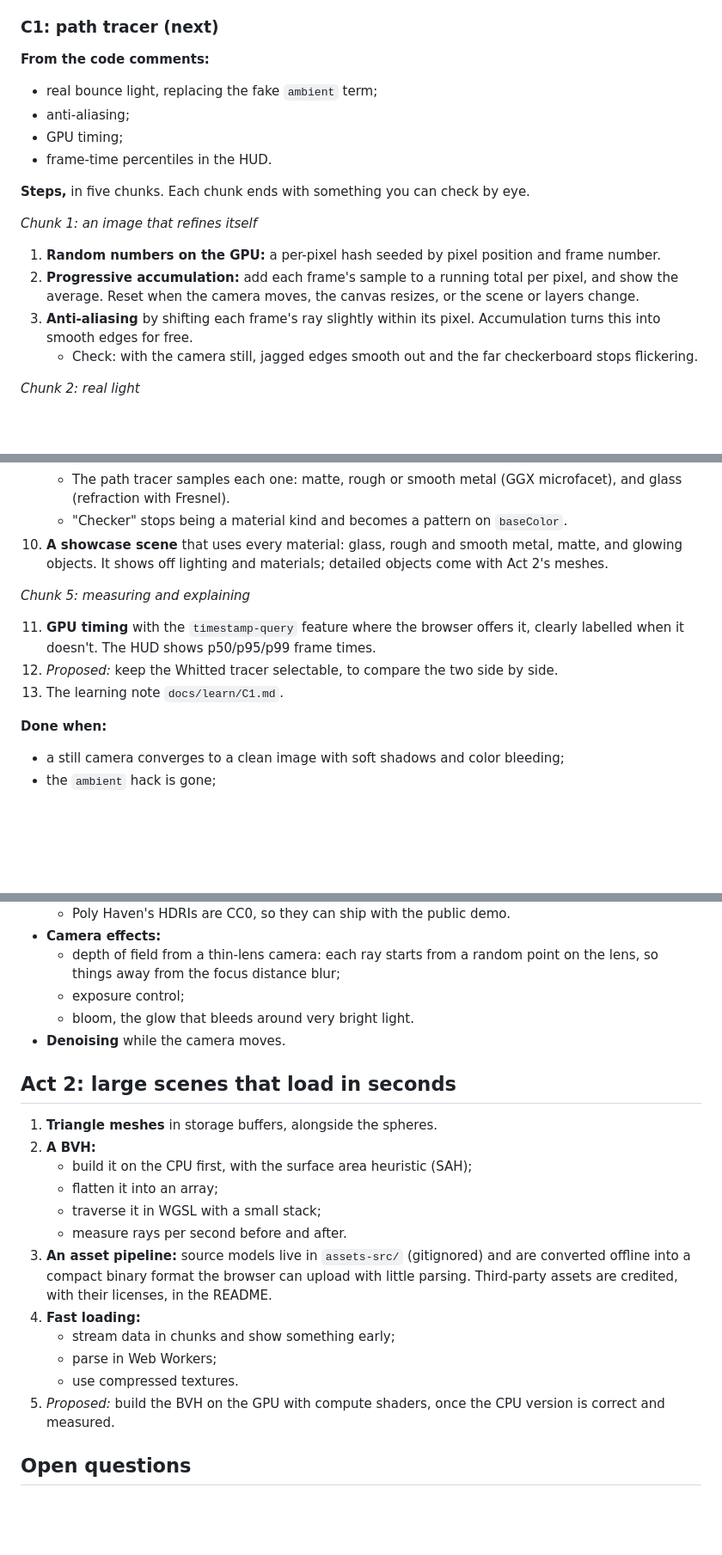
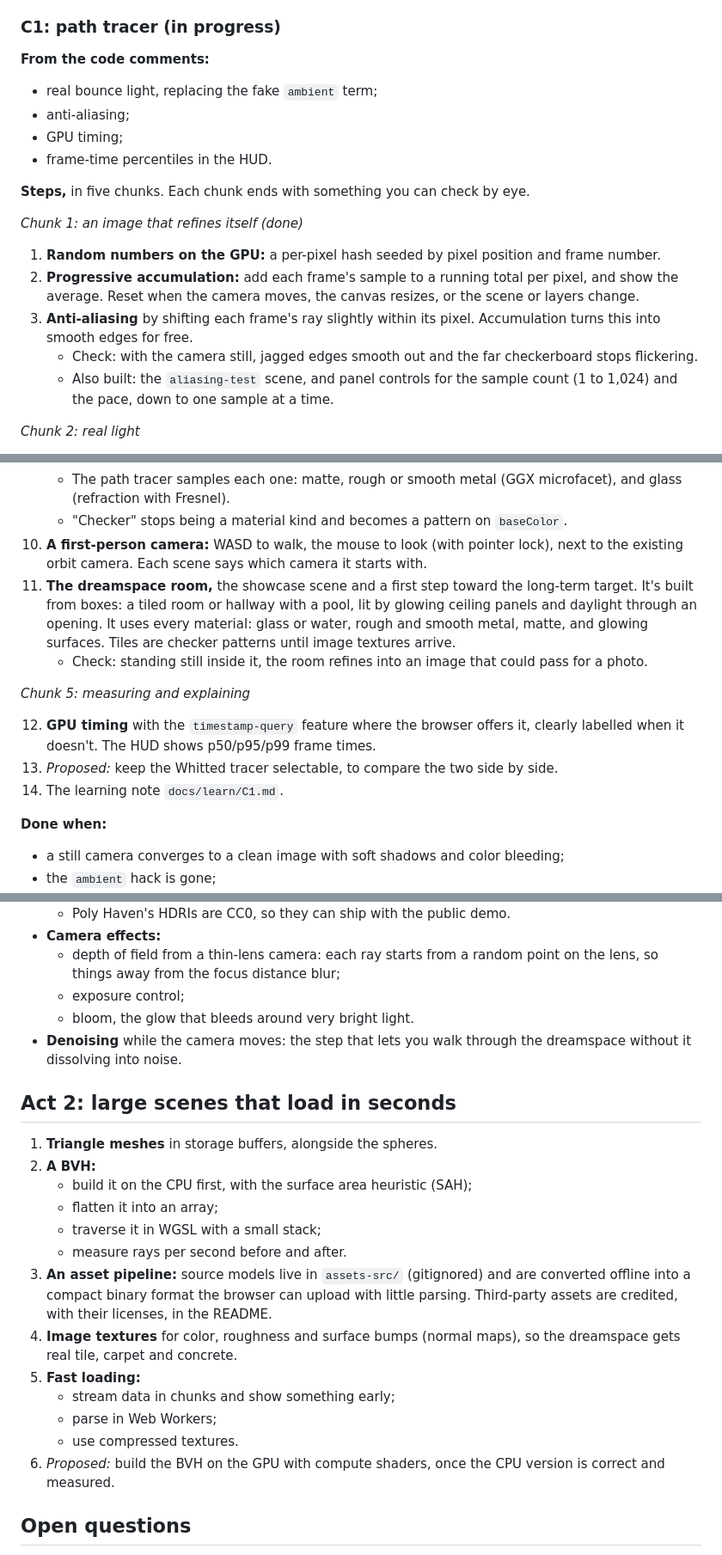
Before and after one commit to EchoedDestiny428/Hyperion, a Markdown page: docs/PLAN.md, 3 parts joined by grey strips. Shown at 86% size. Drawn GitHub-style; blank space fills up the shorter version.

Commit message:
C1: plan the dreamspace
- Long-term target: a photoreal dreamlike space to walk through in
  first person
- Chunk 4 gains a first-person camera and the dreamspace room as the
  showcase scene
- Act 2 gains image textures; denoising is tied to walking through the
  dreamspace
- C1 marked in progress, chunk 1 done

Co-Authored-By: Claude Opus 5.5 <noreply@anthropic.com>

```diff
--- a/docs/PLAN.md
+++ b/docs/PLAN.md
@@ -30,7 +32,7 @@
 - A full-screen fragment-shader ray tracer: spheres, a ground plane, hard shadows, mirror reflections, ACES tone mapping.
 - Scene layouts as data (`src/scene/layouts/`), chosen from a menu or with `?scene=`. Material kinds: diffuse, mirror, checker.
 
-### C1: path tracer (next)
+### C1: path tracer (in progress)
 
 **From the code comments:**
 - real bounce light, replacing the fake `ambient` term;
@@ -40,12 +42,13 @@
 
 **Steps,** in five chunks. Each chunk ends with something you can check by eye.
 
-*Chunk 1: an image that refines itself*
+*Chunk 1: an image that refines itself (done)*
 
 1. **Random numbers on the GPU:** a per-pixel hash seeded by pixel position and frame number.
 2. **Progressive accumulation:** add each frame's sample to a running total per pixel, and show the average. Reset when the camera moves, the canvas resizes, or the scene or layers change.
 3. **Anti-aliasing** by shifting each frame's ray slightly within its pixel. Accumulation turns this into smooth edges for free.
    - Check: with the camera still, jagged edges smooth out and the far checkerboard stops flickering.
+   - Also built: the `aliasing-test` scene, and panel controls for the sample count (1 to 1,024) and the pace, down to one sample at a time.
 
 *Chunk 2: real light*
 
@@ -69,13 +72,15 @@
    - Parameters: `baseColor`, `roughness`, `metallic`, `transmission`, `ior` and `emission` (from step 7), with defaults so scene files stay short.
    - The path tracer samples each one: matte, rough or smooth metal (GGX microfacet), and glass (refraction with Fresnel).
    - "Checker" stops being a material kind and becomes a pattern on `baseColor`.
-10. **A showcase scene** that uses every material: glass, rough and smooth metal, matte, and glowing objects. It shows off lighting and materials; detailed objects come with Act 2's meshes.
+10. **A first-person camera:** WASD to walk, the mouse to look (with pointer lock), next to the existing orbit camera. Each scene says which camera it starts with.
+11. **The dreamspace room,** the showcase scene and a first step toward the long-term target. It's built from boxes: a tiled room or hallway with a pool, lit by glowing ceiling panels and daylight through an opening. It uses every material: glass or water, rough and smooth metal, matte, and glowing surfaces. Tiles are checker patterns until image textures arrive.
+    - Check: standing still inside it, the room refines into an image that could pass for a photo.
 
 *Chunk 5: measuring and explaining*
 
-11. **GPU timing** with the `timestamp-query` feature where the browser offers it, clearly labelled when it doesn't. The HUD shows p50/p95/p99 frame times.
-12. *Proposed:* keep the Whitted tracer selectable, to compare the two side by side.
-13. The learning note `docs/learn/C1.md`.
+12. **GPU timing** with the `timestamp-query` feature where the browser offers it, clearly labelled when it doesn't. The HUD shows p50/p95/p99 frame times.
+13. *Proposed:* keep the Whitted tracer selectable, to compare the two side by side.
+14. The learning note `docs/learn/C1.md`.
 
 **Done when:**
 - a still camera converges to a clean image with soft shadows and color bleeding;
@@ -96,7 +101,7 @@
   - depth of field from a thin-lens camera: each ray starts from a random point on the lens, so things away from the focus distance blur;
   - exposure control;
   - bloom, the glow that bleeds around very bright light.
-- **Denoising** while the camera moves.
+- **Denoising** while the camera moves: the step that lets you walk through the dreamspace without it dissolving into noise.
 
 ## Act 2: large scenes that load in seconds
 
@@ -107,11 +112,12 @@
    - traverse it in WGSL with a small stack;
    - measure rays per second before and after.
 3. **An asset pipeline:** source models live in `assets-src/` (gitignored) and are converted offline into a compact binary format the browser can upload with little parsing. Third-party assets are credited, with their licenses, in the README.
-4. **Fast loading:**
+4. **Image textures** for color, roughness and surface bumps (normal maps), so the dreamspace gets real tile, carpet and concrete.
+5. **Fast loading:**
    - stream data in chunks and show something early;
    - parse in Web Workers;
    - use compressed textures.
-5. *Proposed:* build the BVH on the GPU with compute shaders, once the CPU version is correct and measured.
+6. *Proposed:* build the BVH on the GPU with compute shaders, once the CPU version is correct and measured.
 
 ## Open questions
 
```
Also changed, not shown: other parts of docs/PLAN.md (+3 -1 lines).
